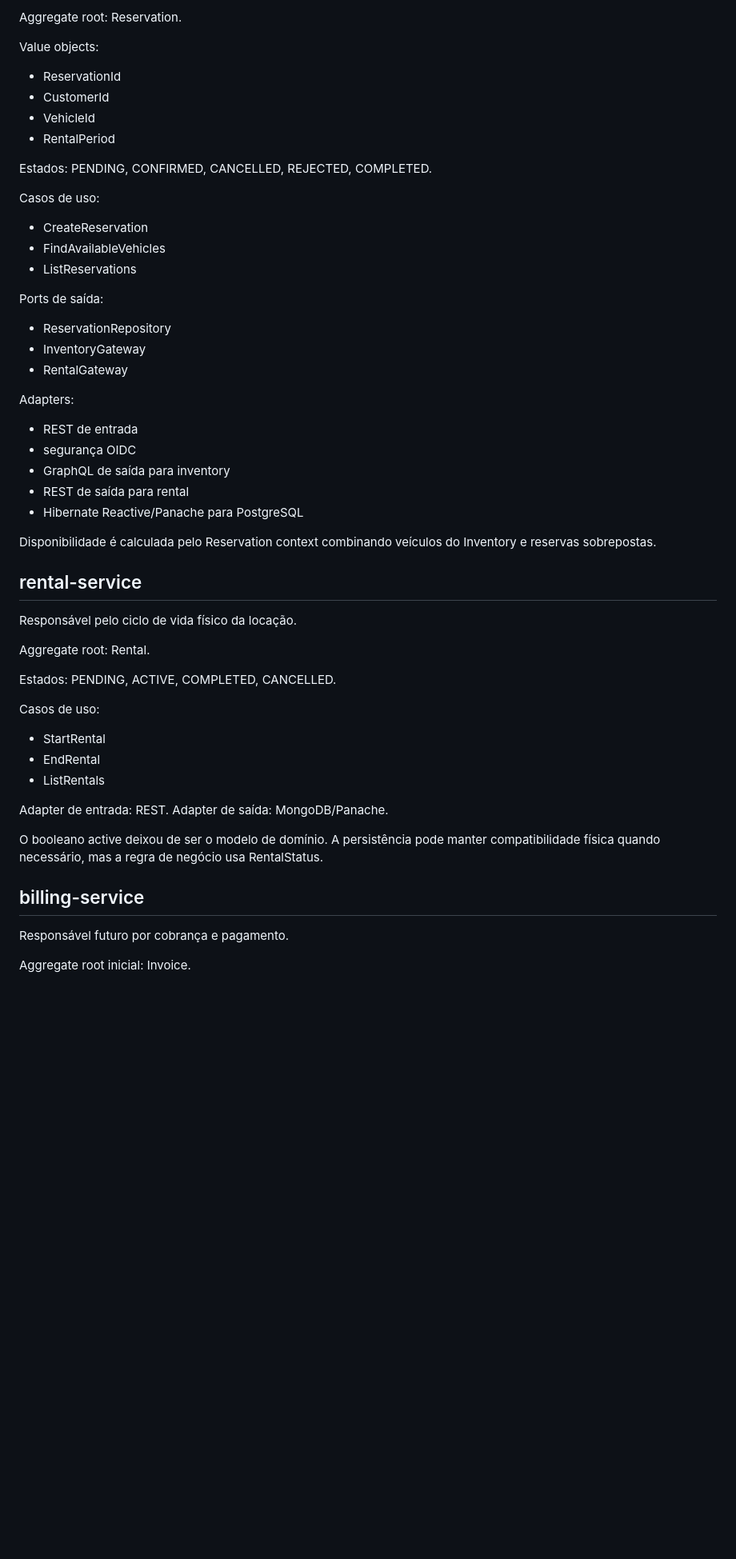
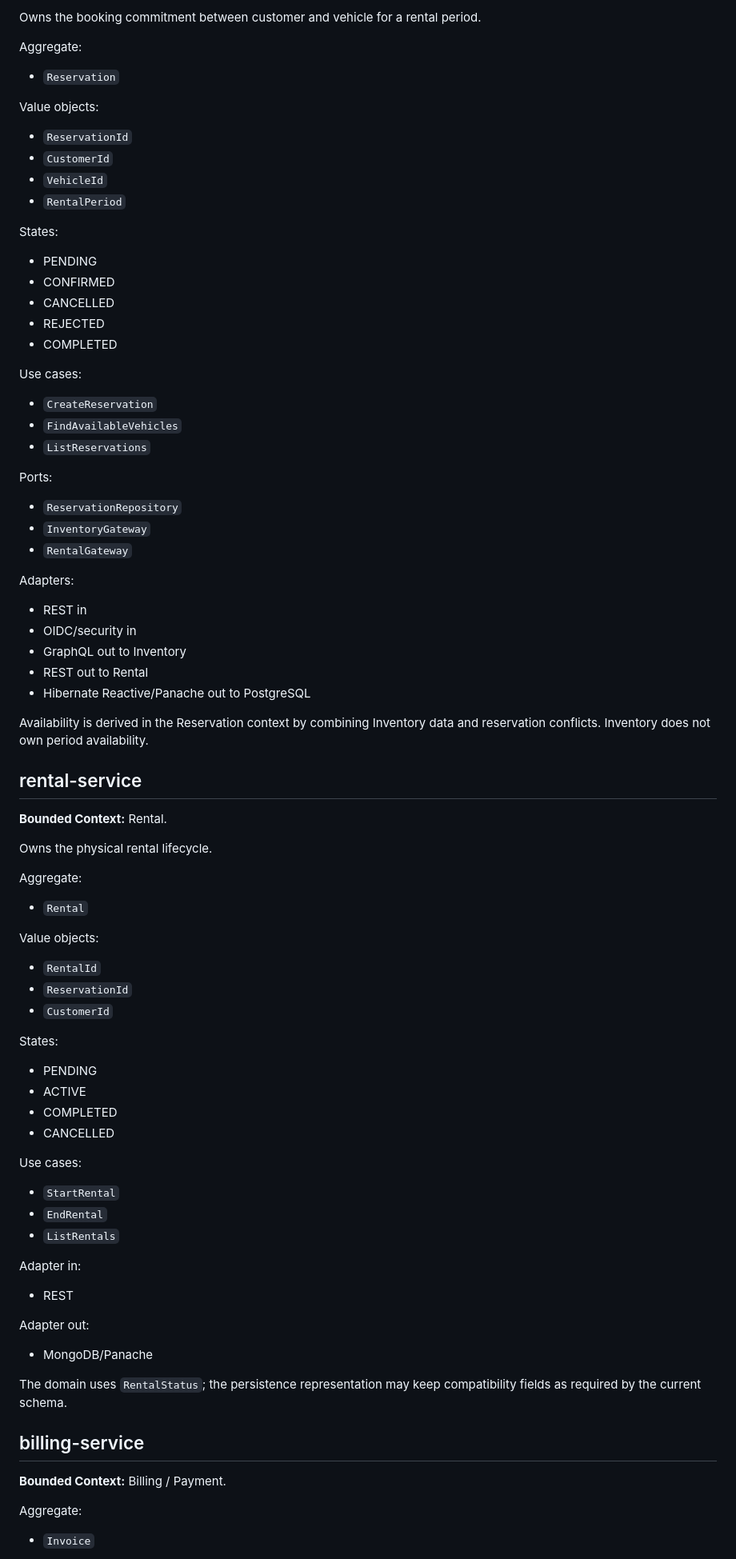
Before and after one commit to yureplacido/acme-car-rental, a Markdown page: docs/services.md, the part around one of its changes. Shown at 80% size. GitHub-like rendering; blank space fills up the shorter version.

Commit message:
docs: align docs/services.md with repository DDD/TDD standard

```diff
--- a/docs/services.md
+++ b/docs/services.md
@@ -38,54 +78,78 @@ Responsável por reservas.
 
-Aggregate root: Reservation.
+Owns the booking commitment between customer and vehicle for a rental period.
+
+Aggregate:
+- `Reservation`
 
 Value objects:
-- ReservationId
-- CustomerId
-- VehicleId
-- RentalPeriod
+- `ReservationId`
+- `CustomerId`
+- `VehicleId`
+- `RentalPeriod`
 
-Estados: PENDING, CONFIRMED, CANCELLED, REJECTED, COMPLETED.
+States:
+- PENDING
+- CONFIRMED
+- CANCELLED
+- REJECTED
+- COMPLETED
 
-Casos de uso:
-- CreateReservation
-- FindAvailableVehicles
-- ListReservations
+Use cases:
+- `CreateReservation`
+- `FindAvailableVehicles`
+- `ListReservations`
 
-Ports de saída:
-- ReservationRepository
-- InventoryGateway
-- RentalGateway
+Ports:
+- `ReservationRepository`
+- `InventoryGateway`
+- `RentalGateway`
 
 Adapters:
-- REST de entrada
-- segurança OIDC
-- GraphQL de saída para inventory
-- REST de saída para rental
-- Hibernate Reactive/Panache para PostgreSQL
+- REST in
+- OIDC/security in
+- GraphQL out to Inventory
+- REST out to Rental
+- Hibernate Reactive/Panache out to PostgreSQL
 
-Disponibilidade é calculada pelo Reservation context combinando veículos do Inventory e reservas sobrepostas.
+Availability is derived in the Reservation context by combining Inventory data and reservation conflicts. Inventory does not own period availability.
 
 ## rental-service
 
-Responsável pelo ciclo de vida físico da locação.
+**Bounded Context:** Rental.
 
-Aggregate root: Rental.
+Owns the physical rental lifecycle.
 
-Estados: PENDING, ACTIVE, COMPLETED, CANCELLED.
+Aggregate:
+- `Rental`
 
-Casos de uso:
-- StartRental
-- EndRental
-- ListRentals
+Value objects:
+- `RentalId`
+- `ReservationId`
+- `CustomerId`
 
-Adapter de entrada: REST.
-Adapter de saída: MongoDB/Panache.
+States:
+- PENDING
+- ACTIVE
+- COMPLETED
+- CANCELLED
 
-O booleano active deixou de ser o modelo de domínio. A persistência pode manter compatibilidade física quando necessário, mas a regra de negócio usa RentalStatus.
+Use cases:
+- `StartRental`
+- `EndRental`
+- `ListRentals`
+
+Adapter in:
+- REST
+
+Adapter out:
+- MongoDB/Panache
+
+The domain uses `RentalStatus`; the persistence representation may keep compatibility fields as required by the current schema.
 
 ## billing-service
 
-Responsável futuro por cobrança e pagamento.
+**Bounded Context:** Billing / Payment.
 
-Aggregate root inicial: Invoice.
+Aggregate:
+- `Invoice`
 
```
Also changed, not shown: other parts of docs/services.md (+99 -58 lines).
